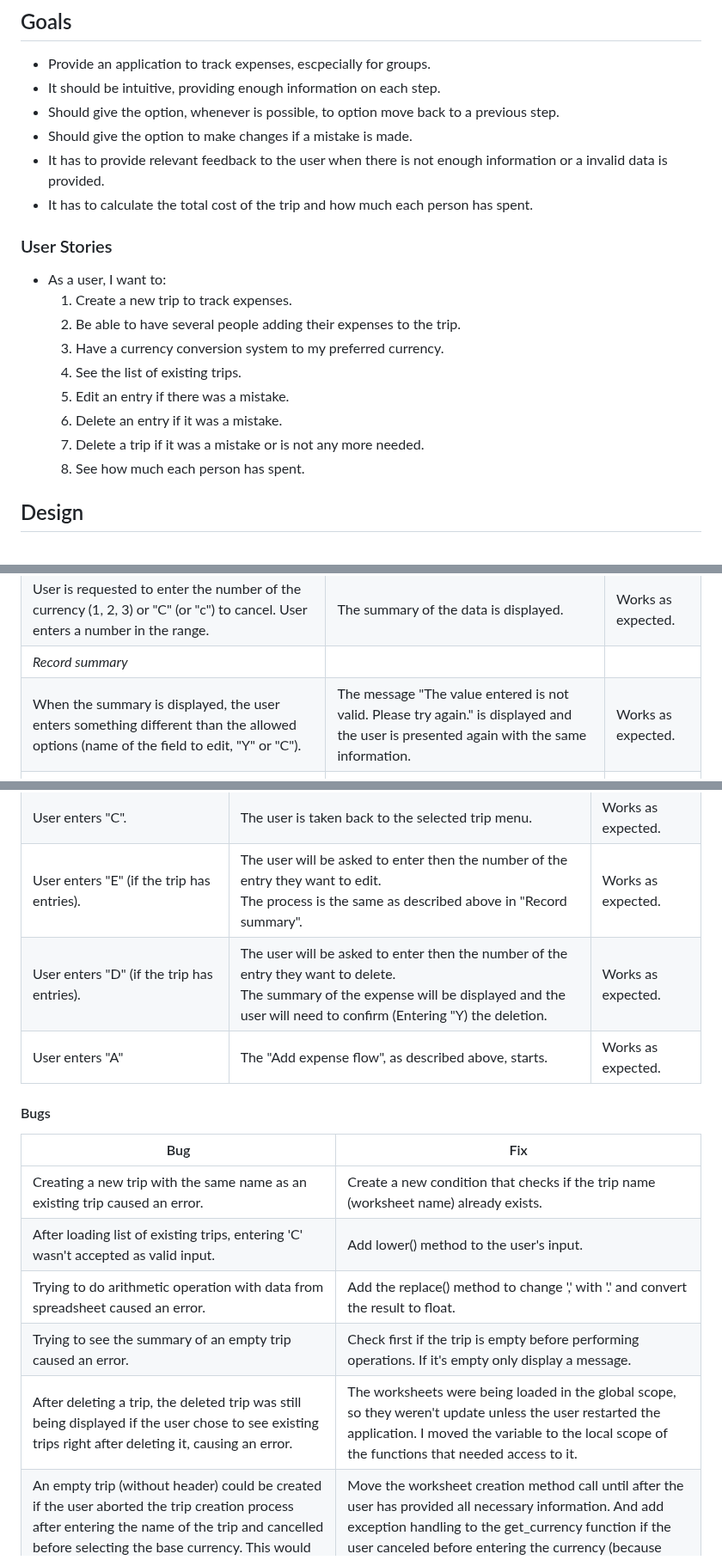
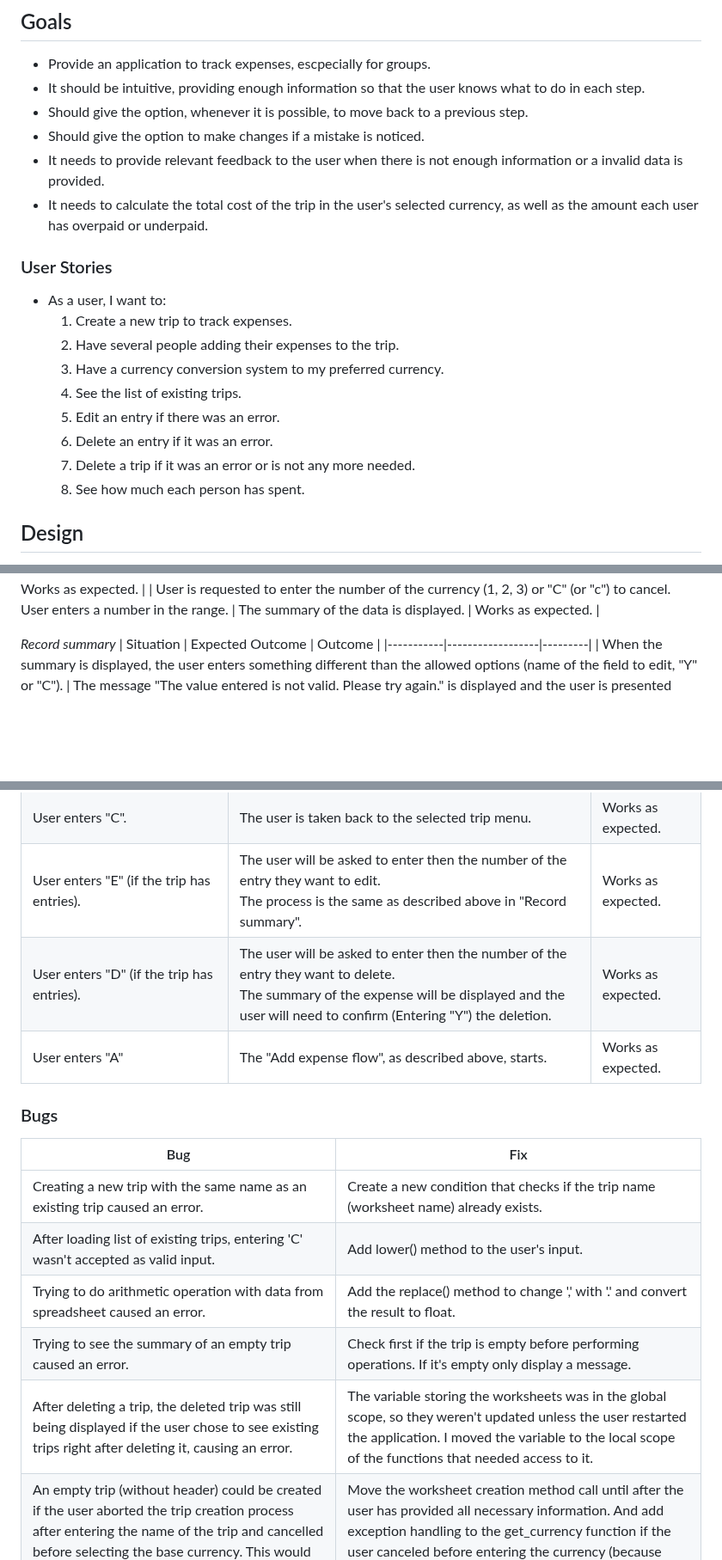
Before and after one commit to fsjavier/trip-split, a Markdown page: README.md, 3 parts joined by grey strips. Shown at 86% size. GitHub-like rendering; blank space fills up the shorter version.

```diff
--- a/README.md
+++ b/README.md
@@ -21,22 +21,22 @@ It enables users to seamlessly add, edit, or remove trips and their costs. Addit
 ## Goals
 
 * Provide an application to track expenses, escpecially for groups.
-* It should be intuitive, providing enough information on each step.
-* Should give the option, whenever is possible, to option move back to a previous step.
-* Should give the option to make changes if a mistake is made.
-* It has to provide relevant feedback to the user when there is not enough information or a invalid data is provided.
-* It has to calculate the total cost of the trip and how much each person has spent.
+* It should be intuitive, providing enough information so that the user knows what to do in each step.
+* Should give the option, whenever it is possible, to move back to a previous step.
+* Should give the option to make changes if a mistake is noticed.
+* It needs to provide relevant feedback to the user when there is not enough information or a invalid data is provided.
+* It needs to calculate the total cost of the trip in the user's selected currency, as well as the amount each user has overpaid or underpaid.
 
 ### User Stories
 
 * As a user, I want to:
   1. Create a new trip to track expenses.
-  2. Be able to have several people adding their expenses to the trip.
+  2. Have several people adding their expenses to the trip.
   3. Have a currency conversion system to my preferred currency.
   4. See the list of existing trips.
-  5. Edit an entry if there was a mistake.
-  6. Delete an entry if it was a mistake.
-  7. Delete a trip if it was a mistake or is not any more needed.
+  5. Edit an entry if there was an error.
+  6. Delete an entry if it was an error.
+  7. Delete a trip if it was an error or is not any more needed.
   8. See how much each person has spent.
 
 
@@ -371,7 +383,10 @@ A user can end up in this flow if they decide to create an expense right after c
 | User is requested to enter the number of the currency (1, 2, 3) or "C" (or "c") to cancel. The user enters something different than a number or C. | Get the message "Invalid choice: invalid literal for int() with base 10: {user_input}"<br> Then the user is prompted to enter one of the options again. | Works as expected. |
 | User is requested to enter the number of the currency (1, 2, 3) or "C" (or "c") to cancel. User enters C. | The user is taken to the trip menu. | Works as expected. |
 | User is requested to enter the number of the currency (1, 2, 3) or "C" (or "c") to cancel. User enters a number in the range. | The summary of the data is displayed. | Works as expected. |
-| *Record summary* |
+
+*Record summary*
+| Situation | Expected Outcome | Outcome |
+|-----------|------------------|---------|
 | When the summary is displayed, the user enters something different than the allowed options (name of the field to edit, "Y" or "C"). | The message "The value entered is not valid. Please try again." is displayed and the user is presented again with the same information. | Works as expected. |
 | When the summary is displayed, the user enters the name of one of the fields. | The process for adding a field starts, as described above, and then the summary is displayed again. | Works as expected. |
 | When the summary is displayed, the user enters C. | The process is cancelled and the user is taken to the trip menu. | Works as expected. |
@@ -404,12 +419,12 @@ A user can end up in this flow if they decide to create an expense right after c
 | User enters anything different than "E", "D", "A", or "C". | The message "Invalid choice, please try again" is displayed<br> Then the user is prompted to enter one of the options again. | Works as expected. |
 | User enters "C". | The user is taken back to the selected trip menu. | Works as expected.
 | User enters "E" (if the trip has entries). | The user will be asked to enter then the number of the entry they want to edit.<br>The process is the same as described above in "Record summary". | Works as expected.
-| User enters "D" (if the trip has entries). | The user will be asked to enter then the number of the entry they want to delete.<br>The summary of the expense will be displayed and the user will need to confirm (Entering "Y) the deletion. | Works as expected.
+| User enters "D" (if the trip has entries). | The user will be asked to enter then the number of the entry they want to delete.<br>The summary of the expense will be displayed and the user will need to confirm (Entering "Y") the deletion. | Works as expected.
 | User enters "A" | The "Add expense flow", as described above, starts. | Works as expected. |
 
 
 
-#### Bugs
+### Bugs
 
 | Bug | Fix |
 |-----|-----|
@@ -417,7 +432,7 @@ A user can end up in this flow if they decide to create an expense right after c
 | After loading list of existing trips, entering 'C' wasn't accepted as valid input. | Add lower() method to the user's input. |
 | Trying to do arithmetic operation with data from spreadsheet caused an error. | Add the replace() method to change ',' with '.' and convert the result to float. |
 | Trying to see the summary of an empty trip caused an error. | Check first if the trip is empty before performing operations. If it's empty only display a message. |
-| After deleting a trip, the deleted trip was still being displayed if the user chose to see existing trips right after deleting it, causing an error. | The worksheets were being loaded in the global scope, so they weren't update unless the user restarted the application. I moved the variable to the local scope of the functions that needed access to it. |
+| After deleting a trip, the deleted trip was still being displayed if the user chose to see existing trips right after deleting it, causing an error. | The variable storing the worksheets was in the global scope, so they weren't updated unless the user restarted the application. I moved the variable to the local scope of the functions that needed access to it. |
 | An empty trip (without header) could be created if the user aborted the trip creation process after entering the name of the trip and cancelled before selecting the base currency. This would result in errors when trying to select the trip later on. | Move the worksheet creation method call until after the user has provided all necessary information. And add exception handling to the get_currency function if the user canceled before entering the currency (because otherwise the load_trip function would try to load a non existing trip). |
 | Trying to see the summary of a trip with only 1 entry caused an error. | I made a mistake assigning the index 1 instead of 0 of the dataframe to the `chosen_curr` varibale. I then replaced index 1 with 0. |
 
```
Also changed, not shown: other parts of README.md (+24 -12 lines).
